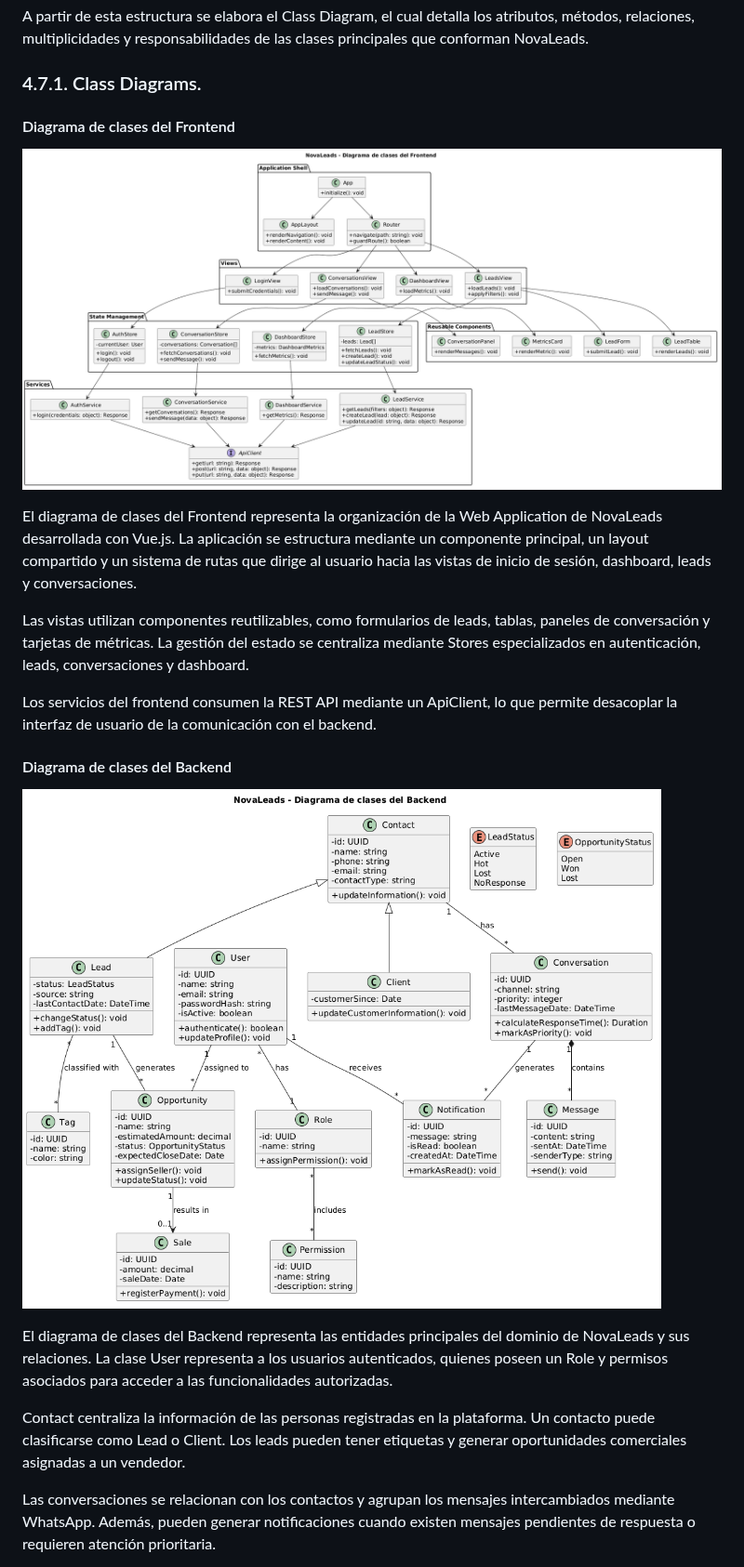
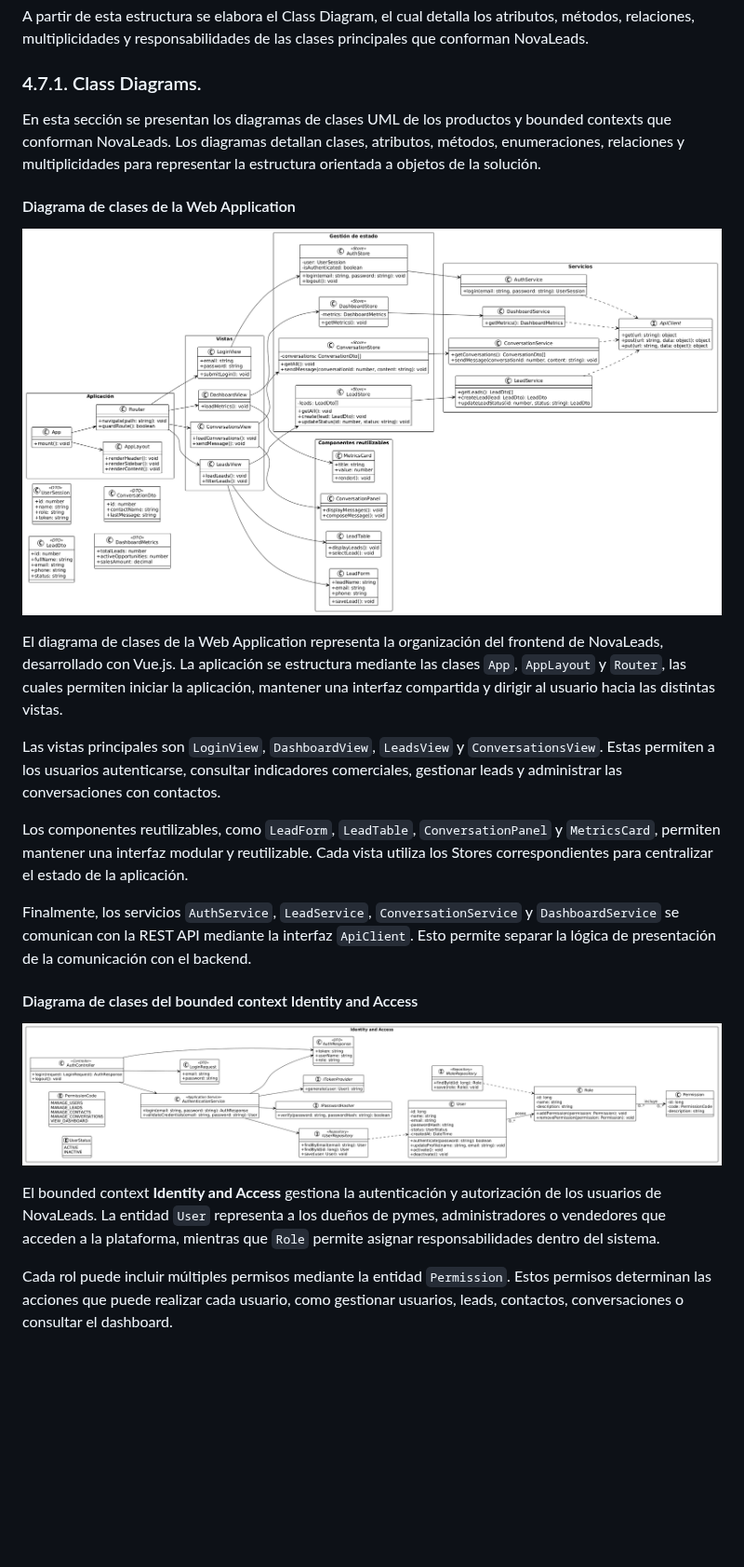
Before and after one commit to 202620-1asi0730-8074-novascale/novascale-report, a Markdown page: README.md, the part around one of its changes. Shown at 93% size. Rendered like a GitHub page; pictures changed too: Resources/classDiagramBackend.png (deleted), Resources/classDiagramFrontend.png, Resources/classDiagramIdentityAccess.png (added); blank space fills up the shorter version.

Commit message:
modify class diagram

```diff
--- a/README.md
+++ b/README.md
@@ -484,23 +484,25 @@ A partir de esta estructura se elabora el Class Diagram, el cual detalla los atr
 
 ### 4.7.1. Class Diagrams.
 
-#### Diagrama de clases del Frontend
+En esta sección se presentan los diagramas de clases UML de los productos y bounded contexts que conforman NovaLeads. Los diagramas detallan clases, atributos, métodos, enumeraciones, relaciones y multiplicidades para representar la estructura orientada a objetos de la solución.
+
+#### Diagrama de clases de la Web Application
 
 ![Class Diagram Frontend](Resources/classDiagramFrontend.png)
 
-El diagrama de clases del Frontend representa la organización de la Web Application de NovaLeads desarrollada con Vue.js. La aplicación se estructura mediante un componente principal, un layout compartido y un sistema de rutas que dirige al usuario hacia las vistas de inicio de sesión, dashboard, leads y conversaciones.
+El diagrama de clases de la Web Application representa la organización del frontend de NovaLeads, desarrollado con Vue.js. La aplicación se estructura mediante las clases `App`, `AppLayout` y `Router`, las cuales permiten iniciar la aplicación, mantener una interfaz compartida y dirigir al usuario hacia las distintas vistas.
 
-Las vistas utilizan componentes reutilizables, como formularios de leads, tablas, paneles de conversación y tarjetas de métricas. La gestión del estado se centraliza mediante Stores especializados en autenticación, leads, conversaciones y dashboard.
+Las vistas principales son `LoginView`, `DashboardView`, `LeadsView` y `ConversationsView`. Estas permiten a los usuarios autenticarse, consultar indicadores comerciales, gestionar leads y administrar las conversaciones con contactos.
 
-Los servicios del frontend consumen la REST API mediante un ApiClient, lo que permite desacoplar la interfaz de usuario de la comunicación con el backend.
+Los componentes reutilizables, como `LeadForm`, `LeadTable`, `ConversationPanel` y `MetricsCard`, permiten mantener una interfaz modular y reutilizable. Cada vista utiliza los Stores correspondientes para centralizar el estado de la aplicación.
 
-#### Diagrama de clases del Backend
+Finalmente, los servicios `AuthService`, `LeadService`, `ConversationService` y `DashboardService` se comunican con la REST API mediante la interfaz `ApiClient`. Esto permite separar la lógica de presentación de la comunicación con el backend.
 
-![Class Diagram Backend](Resources/classDiagramBackend.png)
+#### Diagrama de clases del bounded context Identity and Access
 
-El diagrama de clases del Backend representa las entidades principales del dominio de NovaLeads y sus relaciones. La clase User representa a los usuarios autenticados, quienes poseen un Role y permisos asociados para acceder a las funcionalidades autorizadas.
+![Class Diagram Identity and Access](Resources/classDiagramIdentityAccess.png)
 
-Contact centraliza la información de las personas registradas en la plataforma. Un contacto puede clasificarse como Lead o Client. Los leads pueden tener etiquetas y generar oportunidades comerciales asignadas a un vendedor.
+El bounded context **Identity and Access** gestiona la autenticación y autorización de los usuarios de NovaLeads. La entidad `User` representa a los dueños de pymes, administradores o vendedores que acceden a la plataforma, mientras que `Role` permite asignar responsabilidades dentro del sistema.
 
-Las conversaciones se relacionan con los contactos y agrupan los mensajes intercambiados mediante WhatsApp. Además, pueden generar notificaciones cuando existen mensajes pendientes de respuesta o requieren atención prioritaria.
+Cada rol puede incluir múltiples permisos mediante la entidad `Permission`. Estos permisos determinan las acciones que puede realizar cada usuario, como gestionar usuarios, leads, contactos, conversaciones o consultar el dashboard.
 
```
Also changed, not shown: other parts of README.md (+33 -1 lines), Resources/classDiagramConversationManagement.png (added), Resources/classDiagramLeadContact.png (added), Resources/classDiagramSalesDashboard.png (added).
